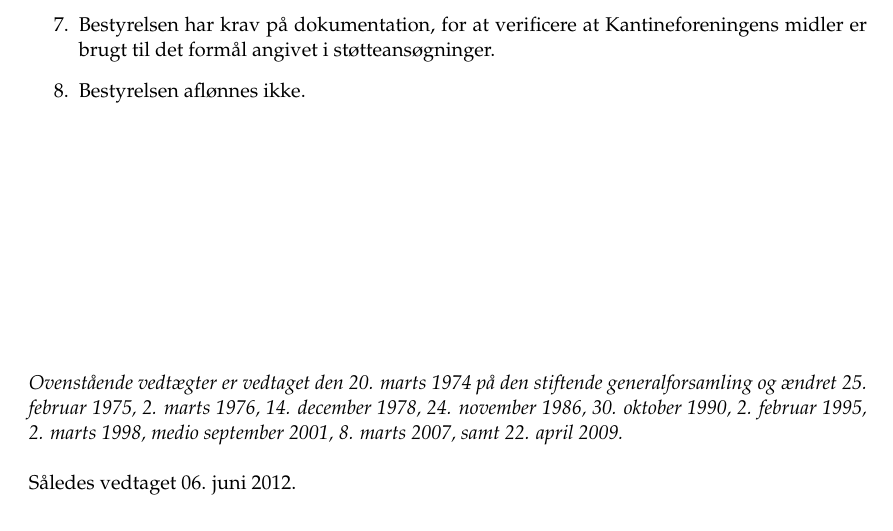
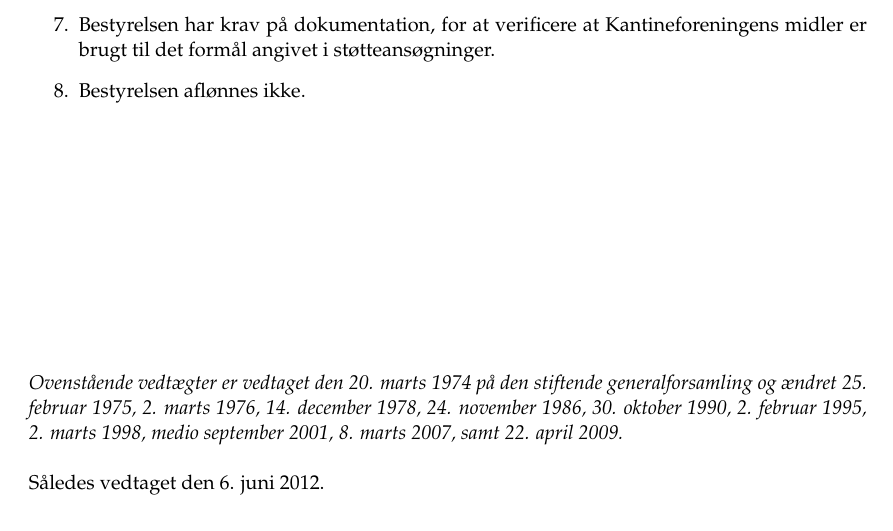
Before and after one commit to kantinen/vedtaegter, a LaTeX document (vedtaegter.tex): part of page 5 of 5, cut so that both start at the same text. Compiled offline with pdfLaTeX.

Commit message:
Brug en vedtagsdato-kommando
Så den ikke senere skal skrives 2 gange for at komme med i både
hovedet og slutningen af dokumentet.

```diff
--- a/vedtaegter.tex
+++ b/vedtaegter.tex
@@ -15,6 +15,8 @@
 
 \title{Vedtægter for Kantineforeningen ved \\ Datalogisk Institut,
 Københavns Universitet}
+
+\def\vedtagsdato{den 6. juni 2012}
 
 \author{}
 \date{}
@@ -361,6 +363,6 @@ samt 22. april 2009.}
 
 \bigskip
 
-\noindent Således vedtaget 06. juni 2012.
+\noindent Således vedtaget \vedtagsdato{}.
 
 \end{document}
```
